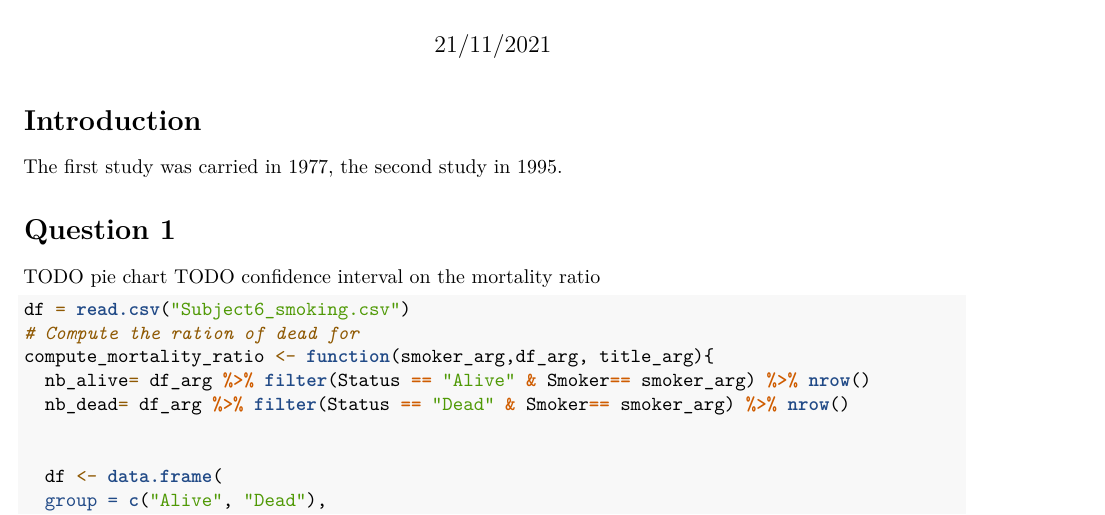
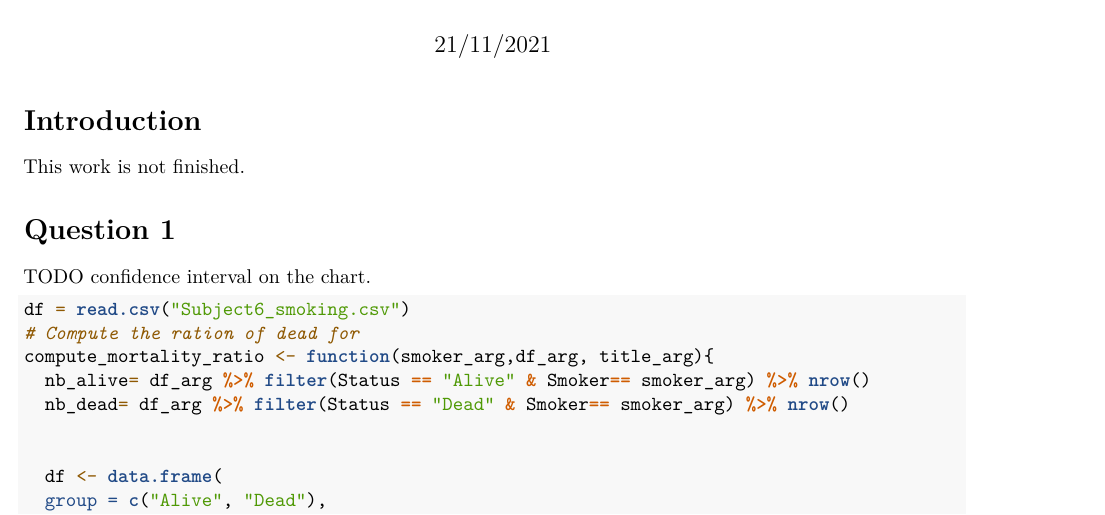
Before and after one commit to olimar718/SMPE_MOSIG_2021, an R Markdown document (exercice/peer_evaluated_exercice/Subject6_smoking.rmd): part of page 1 of 12, cut so that both start at the same text. Rendered offline with R 4.5, knitr and Pandoc, then LaTeX, with nearby package versions; some code elsewhere in the file could not run offline.

Commit message:
indicate that the peer evaluated exercice is not complete yet

````diff
--- a/exercice/peer_evaluated_exercice/Subject6_smoking.rmd
+++ b/exercice/peer_evaluated_exercice/Subject6_smoking.rmd
@@ -13,12 +13,11 @@ library(Rmisc)
 ```
 
 # Introduction
-The first study was carried in 1977, the second study in 1995.
+This work is not finished.
 
 
 # Question 1
-TODO pie chart
-TODO confidence interval on the mortality ratio
+TODO confidence interval on the chart.
 
 ```{r}
 
````
